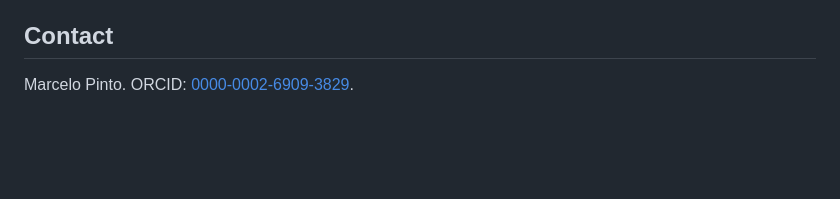
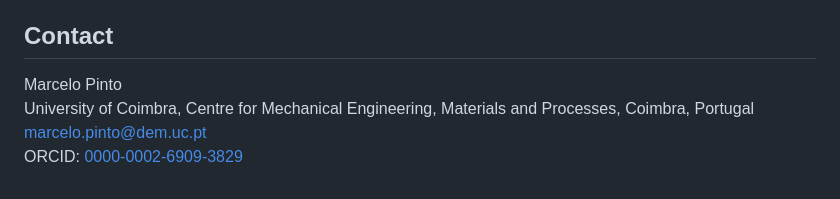
Before and after one commit to marceloalmeidapinto1998/bilevel_carbon-tax_clsc, a Markdown page: README.md, the part around the change. GitHub-like rendering; blank space fills up the shorter version.

Commit message:
Add the author's affiliation and e-mail to the README
Co-Authored-By: Claude Sonnet 5.5 <noreply@anthropic.com>

```diff
--- a/README.md
+++ b/README.md
@@ -229,6 +229,9 @@ No licence has been chosen. Until one is added, the code is not licensed for reu
 
 ## Contact
 
-Marcelo Pinto. ORCID: [0000-0002-6909-3829](https://orcid.org/0000-0002-6909-3829). <!-- TODO: affiliation and e-mail -->
+Marcelo Pinto
+University of Coimbra, Centre for Mechanical Engineering, Materials and Processes, Coimbra, Portugal
+[marcelo.pinto@dem.uc.pt](mailto:marcelo.pinto@dem.uc.pt)
+ORCID: [0000-0002-6909-3829](https://orcid.org/0000-0002-6909-3829)
 
 <!-- TODO: state project status (e.g. active development, accompanying a submitted paper, archival). Not specified in the source material for this rewrite. -->
```
